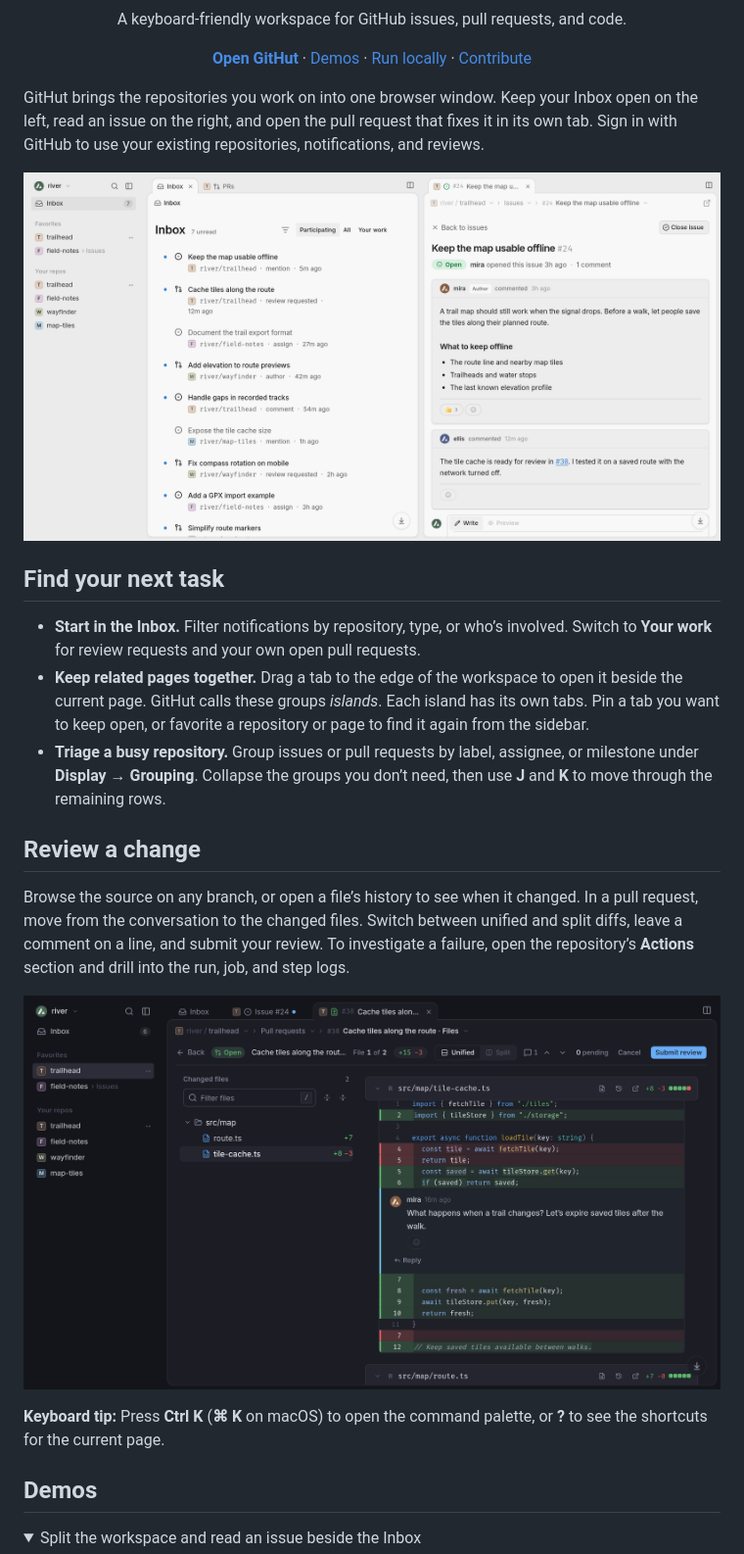
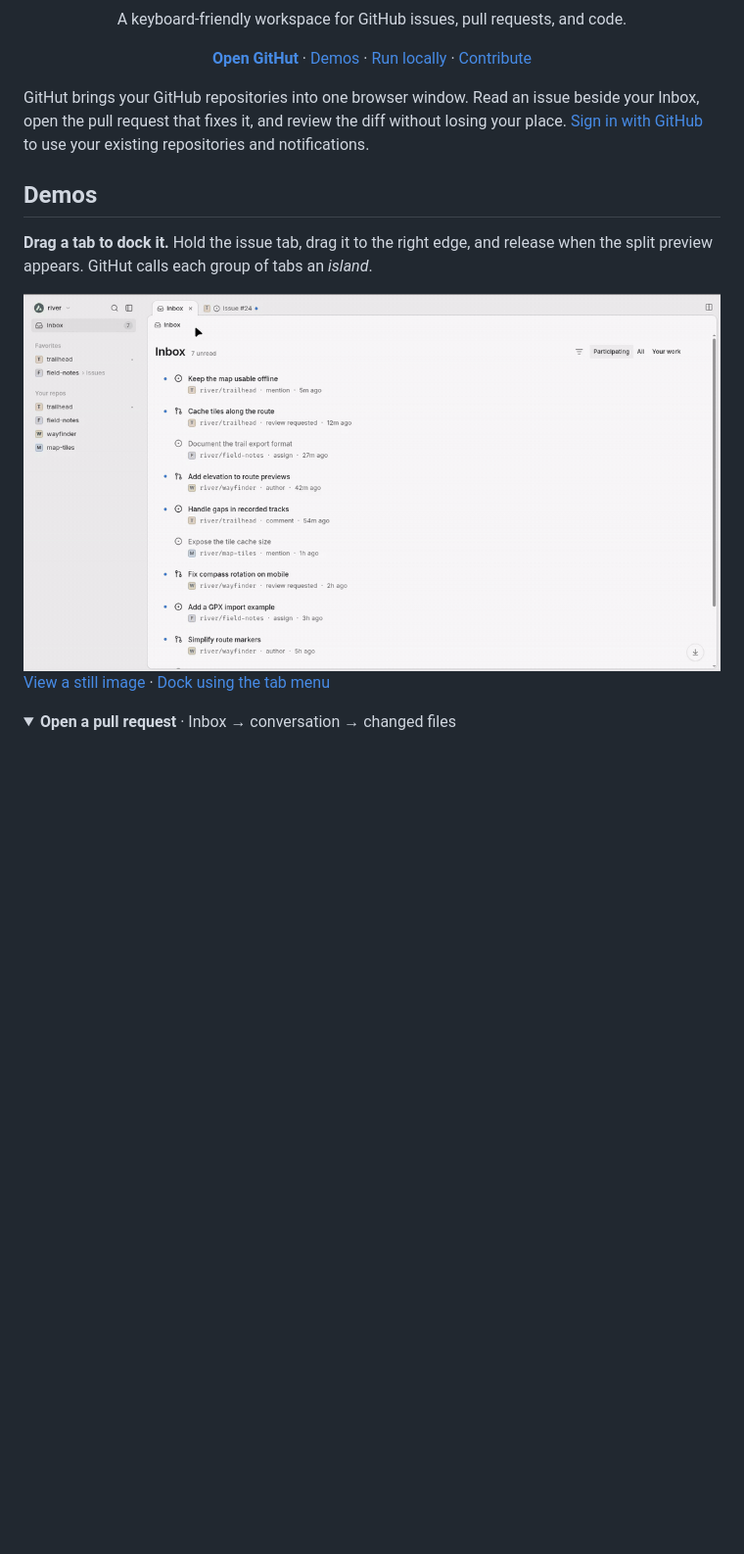
Before and after one commit to daedlock/githut, a Markdown page: README.md, the part around one of its changes. Shown at 98% size. GitHub-like rendering; pictures changed too: docs/demos/docking.gif (added); folded sections open; blank space fills up the shorter version.

```diff
--- a/README.md
+++ b/README.md
@@ -13,26 +13,19 @@
   <a href="CONTRIBUTING.md">Contribute</a>
 </p>
 
-GitHut brings the repositories you work on into one browser window. Keep your Inbox open on the left, read an issue on the right, and open the pull request that fixes it in its own tab. Sign in with GitHub to use your existing repositories, notifications, and reviews.
-
-![GitHut in light mode with notifications from four repositories on the left and an issue discussion on the right](docs/screenshots/workspace.png)
-
-## Find your next task
-
-- **Start in the Inbox.** Filter notifications by repository, type, or who’s involved. Switch to **Your work** for review requests and your own open pull requests.
-- **Keep related pages together.** Drag a tab to the edge of the workspace to open it beside the current page. GitHut calls these groups *islands*. Each island has its own tabs. Pin a tab you want to keep open, or favorite a repository or page to find it again from the sidebar.
-- **Triage a busy repository.** Group issues or pull requests by label, assignee, or milestone under **Display → Grouping**. Collapse the groups you don’t need, then use **J** and **K** to move through the remaining rows.
-
-## Review a change
-
-Browse the source on any branch, or open a file’s history to see when it changed. In a pull request, move from the conversation to the changed files. Switch between unified and split diffs, leave a comment on a line, and submit your review. To investigate a failure, open the repository’s **Actions** section and drill into the run, job, and step logs.
-
-![GitHut in dark mode showing a pull request’s changed files, a highlighted TypeScript diff, and an inline review comment](docs/screenshots/review.png)
-
-**Keyboard tip:** Press **Ctrl K** (**⌘ K** on macOS) to open the command palette, or **?** to see the shortcuts for the current page.
+GitHut brings your GitHub repositories into one browser window. Read an issue beside your Inbox, open the pull request that fixes it, and review the diff without losing your place. [Sign in with GitHub](https://githut.app) to use your existing repositories and notifications.
 
 ## Demos
 
+**Drag a tab to dock it.** Hold the issue tab, drag it to the right edge, and release when the split preview appears. GitHut calls each group of tabs an *island*.
+
+<picture>
+  <source media="(prefers-reduced-motion: reduce)" srcset="docs/screenshots/workspace.png">
+  <img src="docs/demos/docking.gif" alt="An issue tab is dragged to the right edge. A highlighted drop area becomes a second island beside the Inbox.">
+</picture>
+
+[View a still image](docs/screenshots/workspace.png) · [Dock using the tab menu](docs/demos/workspace.gif)
+
 <details>
-<summary>Split the workspace and read an issue beside the Inbox</summary>
+<summary><strong>Open a pull request</strong> · Inbox → conversation → changed files</summary>
 
```
Also changed, not shown: other parts of README.md (+19 -14 lines), docs/demos/context-menu.gif (added), docs/demos/opening-pr.gif (added).
